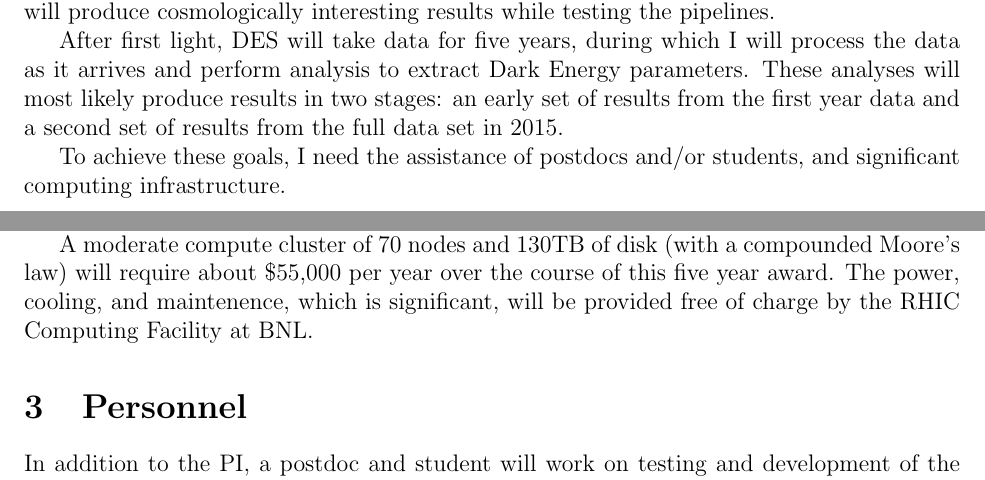
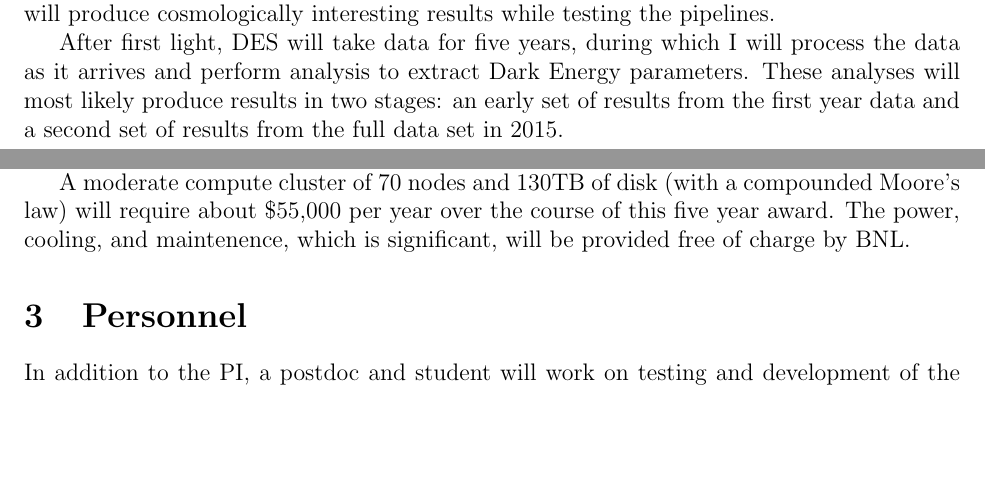
Before and after one commit to esheldon/latex, a LaTeX document (hep-early-career-2011/pre-proposal.tex): two parts of pages 1 and 2 of 2, joined at a grey line, cut so that both start at the same text, the shorter picture padded with empty space. Compiled offline with pdfLaTeX.

Commit message:
some cleanup at laur's request

```diff
--- a/hep-early-career-2011/pre-proposal.tex
+++ b/hep-early-career-2011/pre-proposal.tex
@@ -50,9 +50,6 @@ parameters.  These analyses will most likely produce results in two stages: an
 early set of results from the first year data and a second set of results from
 the full data set in 2015.
 
-To achieve these goals, I need the assistance of postdocs and/or students, and
-significant computing infrastructure.
-
 \section{Resources}
 
 The DES survey will produce of order a petabyte of data which will arrive over
@@ -91,7 +88,7 @@ The DES data set will be 50 times larger.
 A moderate compute cluster of 70 nodes and 130TB of disk (with a compounded
 Moore's law) will require about \$55,000 per year over the course of this
 five year award.  The power, cooling, and maintenence, which is significant, will
-be provided free of charge by the RHIC Computing Facility at BNL.
+be provided free of charge by BNL.
 
 \section{Personnel}
 
```
